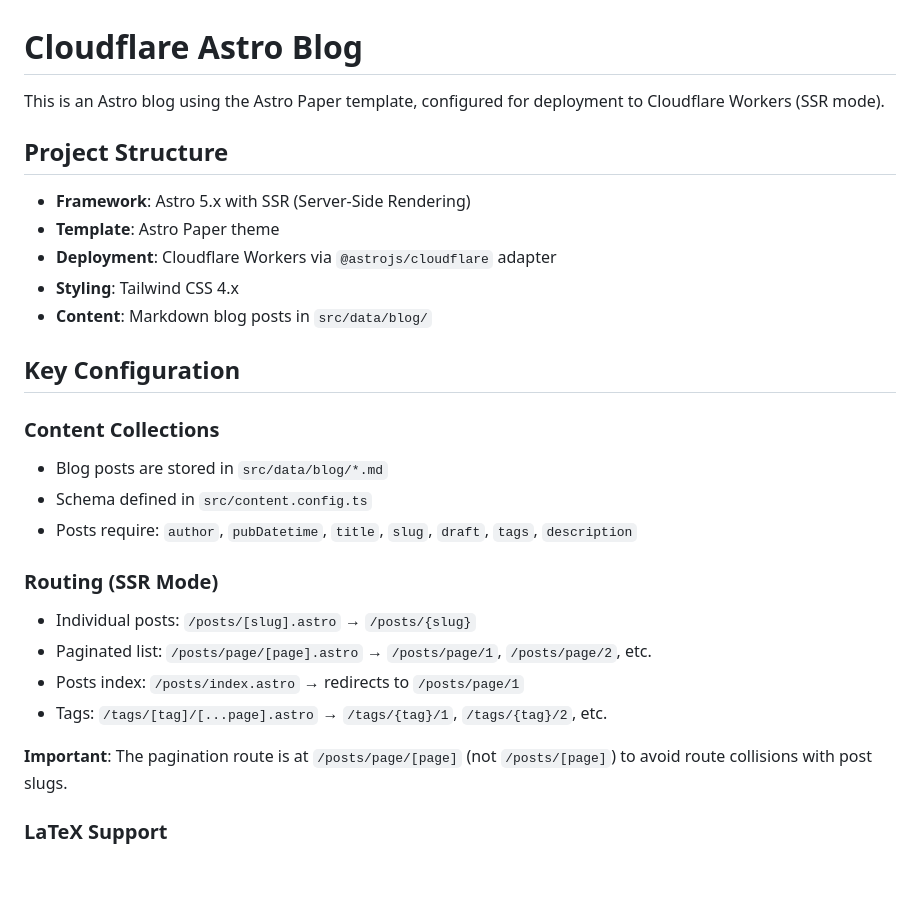
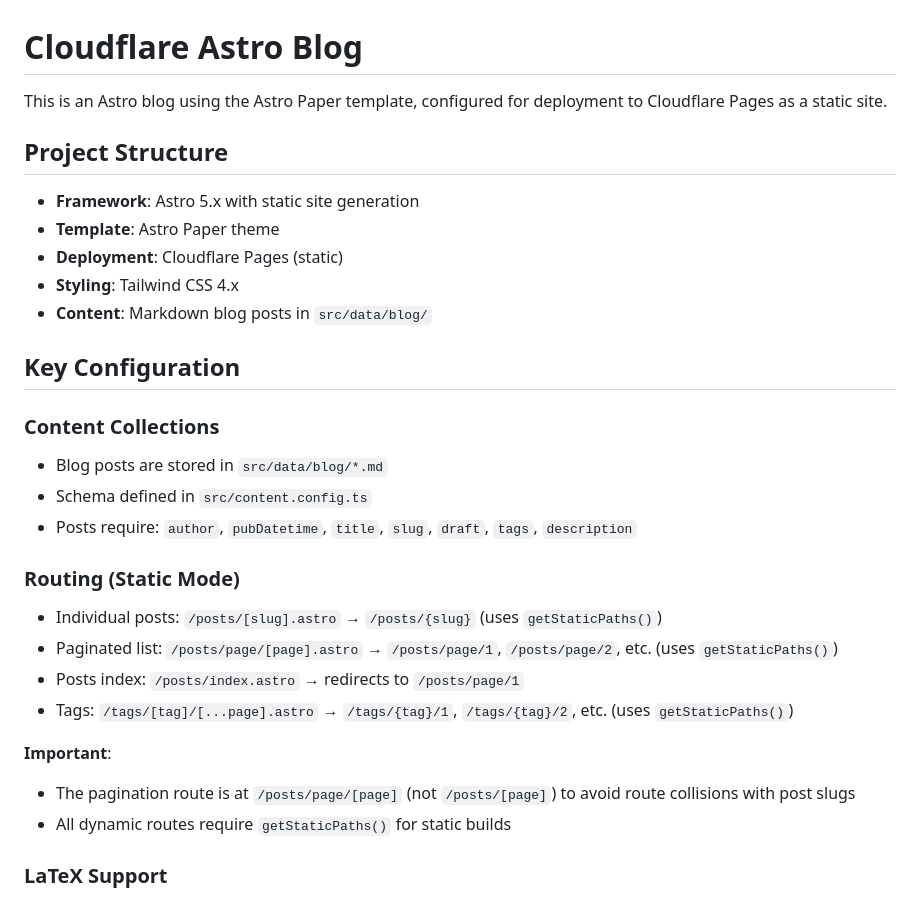
Before and after one commit to acviana/cloudflare-astro-blog, a Markdown page: agents.md, the part around one of its changes. Rendered like a GitHub page; blank space fills up the shorter version.

```diff
--- a/agents.md
+++ b/agents.md
@@ -1,12 +1,12 @@
 # Cloudflare Astro Blog
 
-This is an Astro blog using the Astro Paper template, configured for deployment to Cloudflare Workers (SSR mode).
+This is an Astro blog using the Astro Paper template, configured for deployment to Cloudflare Pages as a static site.
 
 ## Project Structure
 
-- **Framework**: Astro 5.x with SSR (Server-Side Rendering)
+- **Framework**: Astro 5.x with static site generation
 - **Template**: Astro Paper theme
-- **Deployment**: Cloudflare Workers via `@astrojs/cloudflare` adapter
+- **Deployment**: Cloudflare Pages (static)
 - **Styling**: Tailwind CSS 4.x
 - **Content**: Markdown blog posts in `src/data/blog/`
 
@@ -17,13 +17,15 @@ This is an Astro blog using the Astro Paper template, configured for deployment
 - Schema defined in `src/content.config.ts`
 - Posts require: `author`, `pubDatetime`, `title`, `slug`, `draft`, `tags`, `description`
 
-### Routing (SSR Mode)
-- Individual posts: `/posts/[slug].astro` → `/posts/{slug}`
-- Paginated list: `/posts/page/[page].astro` → `/posts/page/1`, `/posts/page/2`, etc.
+### Routing (Static Mode)
+- Individual posts: `/posts/[slug].astro` → `/posts/{slug}` (uses `getStaticPaths()`)
+- Paginated list: `/posts/page/[page].astro` → `/posts/page/1`, `/posts/page/2`, etc. (uses `getStaticPaths()`)
 - Posts index: `/posts/index.astro` → redirects to `/posts/page/1`
-- Tags: `/tags/[tag]/[...page].astro` → `/tags/{tag}/1`, `/tags/{tag}/2`, etc.
+- Tags: `/tags/[tag]/[...page].astro` → `/tags/{tag}/1`, `/tags/{tag}/2`, etc. (uses `getStaticPaths()`)
 
-**Important**: The pagination route is at `/posts/page/[page]` (not `/posts/[page]`) to avoid route collisions with post slugs.
+**Important**:
+- The pagination route is at `/posts/page/[page]` (not `/posts/[page]`) to avoid route collisions with post slugs
+- All dynamic routes require `getStaticPaths()` for static builds
 
 ### LaTeX Support
 - Uses `remark-math` and `rehype-katex`
```
Also changed, not shown: other parts of agents.md (+100 -18 lines).
